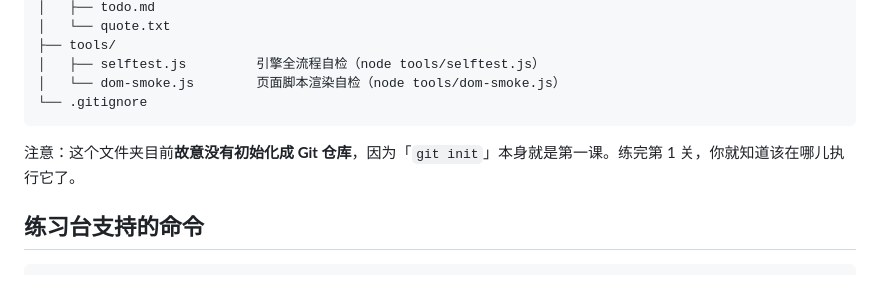
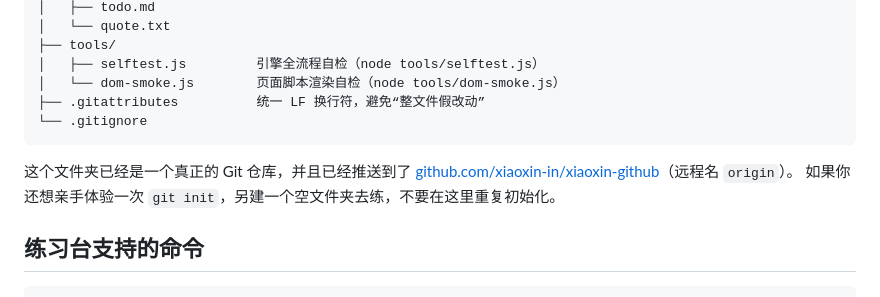
Before and after one commit to xiaoxin-in/xiaoxin-github, a Markdown page: README.md, the part around the change. Drawn GitHub-style.

````diff
--- a/README.md
+++ b/README.md
@@ -35,10 +35,13 @@ git-exercise/
 ├── tools/
 │   ├── selftest.js         引擎全流程自检（node tools/selftest.js）
 │   └── dom-smoke.js        页面脚本渲染自检（node tools/dom-smoke.js）
+├── .gitattributes          统一 LF 换行符，避免“整文件假改动”
 └── .gitignore
 ```
 
-注意：这个文件夹目前**故意没有初始化成 Git 仓库**，因为「`git init`」本身就是第一课。练完第 1 关，你就知道该在哪儿执行它了。
+这个文件夹已经是一个真正的 Git 仓库，并且已经推送到了
+[github.com/xiaoxin-in/xiaoxin-github](https://github.com/xiaoxin-in/xiaoxin-github)（远程名 `origin`）。
+如果你还想亲手体验一次 `git init`，另建一个空文件夹去练，不要在这里重复初始化。
 
 ## 练习台支持的命令
 
````
Also changed, not shown: docs/practice-plan.md (+52 -32 lines).
